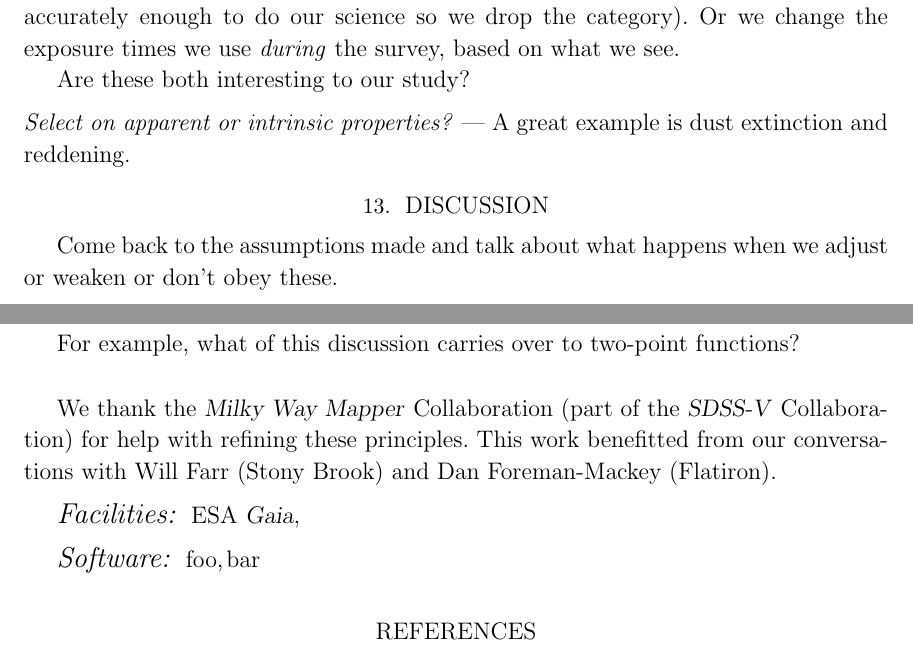
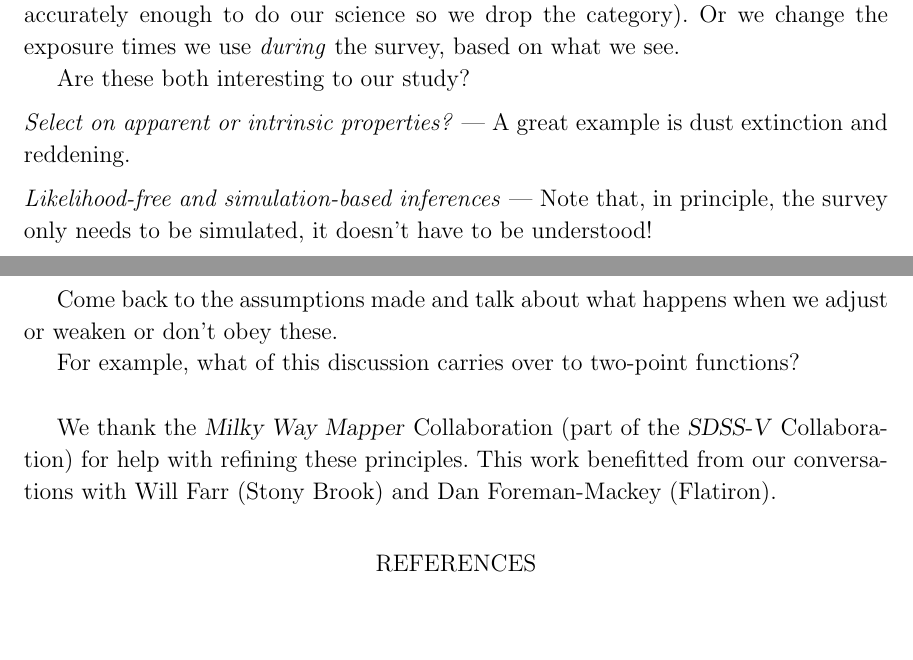
Before and after one commit to davidwhogg/TargetSelection, a LaTeX paper (paper/ts.tex): two parts of pages 8 and 9 of 13, joined at a grey line, cut so that both start at the same text, the shorter picture padded with empty space. Compiled offline with LaTeX, dvips and Ghostscript.

Commit message:
notes to self

```diff
--- a/paper/ts.tex
+++ b/paper/ts.tex
@@ -597,6 +593,10 @@ Are these both interesting to our study?
 \paragraph{Select on apparent or intrinsic properties?}
 A great example is dust extinction and reddening.
 
+\paragraph{Likelihood-free and simulation-based inferences}
+Note that, in principle, the survey only needs to be simulated, it doesn't have
+to be understood!
+
 \section{Discussion}
 
 Come back to the assumptions made and talk about what happens when we
@@ -610,15 +610,6 @@ for help with refining these principles.
 This work benefitted from our conversations with
   Will Farr (Stony Brook) and
   Dan Foreman-Mackey (Flatiron).
-
-\facilities{
-ESA \project{Gaia},
-}
-
-\software{
-foo,
-bar
-}
 
 \begin{thebibliography}{}
 \bibitem[Bernstein \etal(2004)]{bernstein} Bernstein, G.~M., Trilling, D.~E., Allen, R.~L., \etal, 2004, \aj, 128, 1364
```
Also changed, not shown: paper/ts.tex (4 more changed lines).
